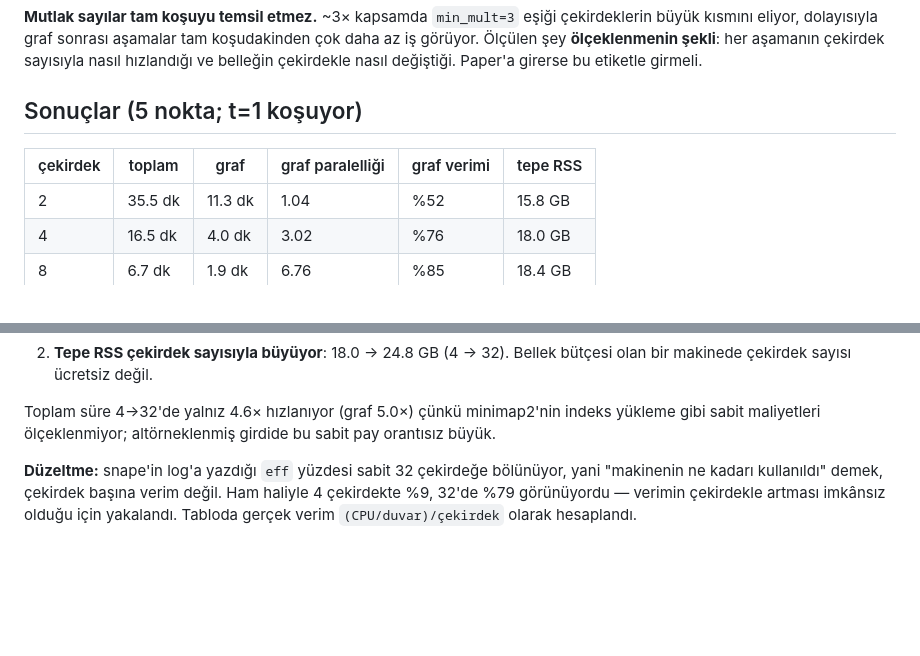
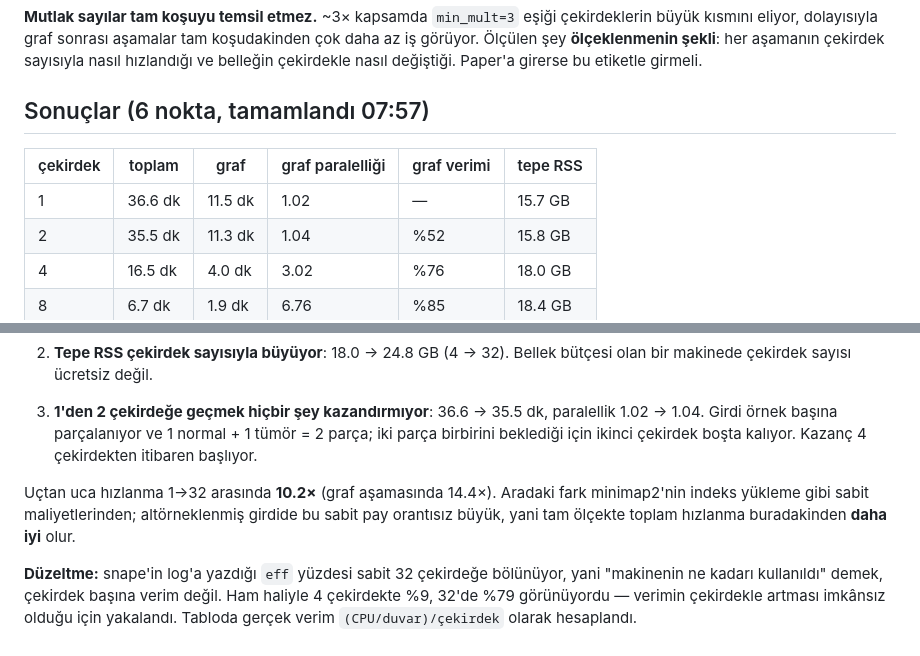
Before and after one commit to BilkentCompGen/janus, a Markdown page: experiments/01_cekirdek_sweep.md, 2 parts joined by grey strips. GitHub-like rendering; blank space fills up the shorter version.

```diff
--- a/experiments/01_cekirdek_sweep.md
+++ b/experiments/01_cekirdek_sweep.md
@@ -44,10 +44,11 @@ kısmını eliyor, dolayısıyla graf sonrası aşamalar tam koşudakinden çok
 Ölçülen şey **ölçeklenmenin şekli**: her aşamanın çekirdek sayısıyla nasıl hızlandığı ve
 belleğin çekirdekle nasıl değiştiği. Paper'a girerse bu etiketle girmeli.
 
-## Sonuçlar (5 nokta; t=1 koşuyor)
+## Sonuçlar (6 nokta, tamamlandı 07:57)
 
 | çekirdek | toplam | graf | graf paralelliği | graf verimi | tepe RSS |
 |---|---|---|---|---|---|
+| 1 | 36.6 dk | 11.5 dk | 1.02 | — | 15.7 GB |
 | 2 | 35.5 dk | 11.3 dk | 1.04 | %52 | 15.8 GB |
 | 4 | 16.5 dk | 4.0 dk | 3.02 | %76 | 18.0 GB |
 | 8 | 6.7 dk | 1.9 dk | 6.76 | %85 | 18.4 GB |
@@ -64,8 +65,13 @@ belleğin çekirdekle nasıl değiştiği. Paper'a girerse bu etiketle girmeli.
 2. **Tepe RSS çekirdek sayısıyla büyüyor**: 18.0 → 24.8 GB (4 → 32). Bellek bütçesi olan bir
    makinede çekirdek sayısı ücretsiz değil.
 
-Toplam süre 4→32'de yalnız 4.6× hızlanıyor (graf 5.0×) çünkü minimap2'nin indeks yükleme gibi
-sabit maliyetleri ölçeklenmiyor; altörneklenmiş girdide bu sabit pay orantısız büyük.
+3. **1'den 2 çekirdeğe geçmek hiçbir şey kazandırmıyor**: 36.6 → 35.5 dk, paralellik 1.02 → 1.04.
+   Girdi örnek başına parçalanıyor ve 1 normal + 1 tümör = 2 parça; iki parça birbirini beklediği
+   için ikinci çekirdek boşta kalıyor. Kazanç 4 çekirdekten itibaren başlıyor.
+
+Uçtan uca hızlanma 1→32 arasında **10.2×** (graf aşamasında 14.4×). Aradaki fark minimap2'nin
+indeks yükleme gibi sabit maliyetlerinden; altörneklenmiş girdide bu sabit pay orantısız büyük,
+yani tam ölçekte toplam hızlanma buradakinden **daha iyi** olur.
 
 **Düzeltme:** snape'in log'a yazdığı `eff` yüzdesi sabit 32 çekirdeğe bölünüyor, yani
 "makinenin ne kadarı kullanıldı" demek, çekirdek başına verim değil. Ham haliyle 4 çekirdekte
```
Also changed, not shown: HANDOFF.md (+9 -3 lines), activity_log.md (+10 -0 lines).
